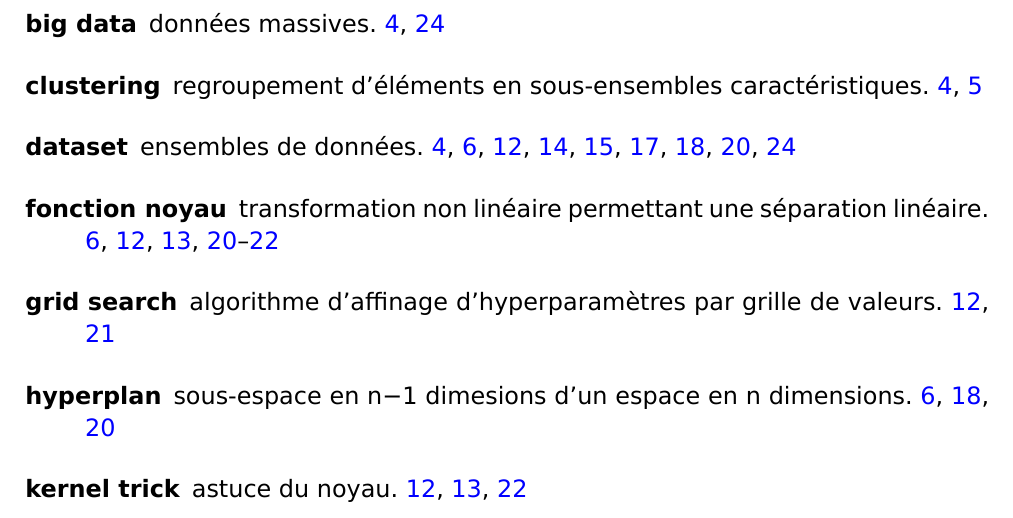
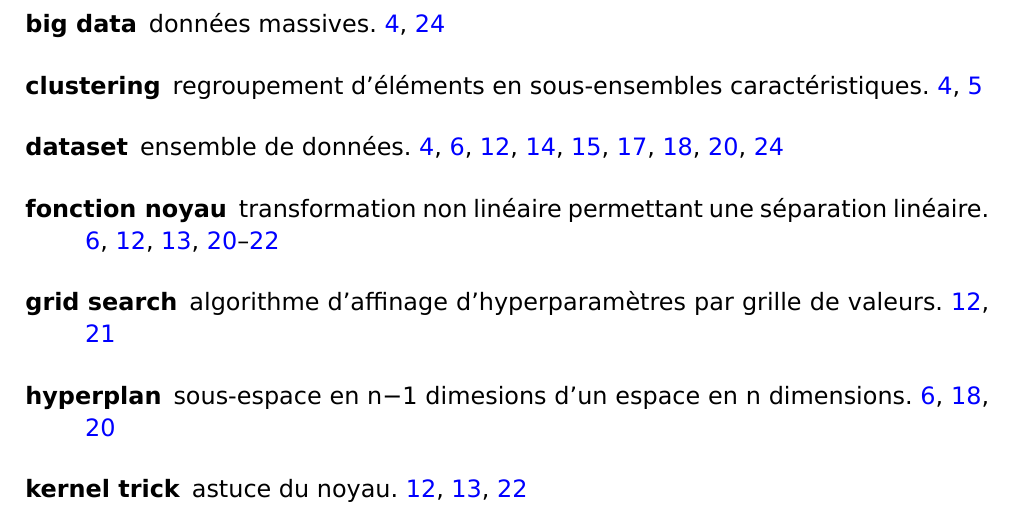
Before and after one commit to marc-beninca-fr/cnam, a LaTeX document (cnam/travaux/probatoire/document.tex, which reads cnam/travaux/probatoire/document/glossaries.tex): part of page 3 of 25, cut so that both start at the same text. Compiled offline with XeLaTeX; a LaTeX package or settings file that is missing is left out.

Commit message:
ensemble

```diff
--- a/cnam/travaux/probatoire/document/glossaries.tex
+++ b/cnam/travaux/probatoire/document/glossaries.tex
@@ -27,7 +27,7 @@ description={regroupement d’éléments en sous-ensembles caractéristiques}
 \newglossaryentry{ds}{
 name={dataset},
 plural={datasets},
-description={ensembles de données}
+description={ensemble de données}
 }
 \newglossaryentry{gs}{
 name={grid search},
```
